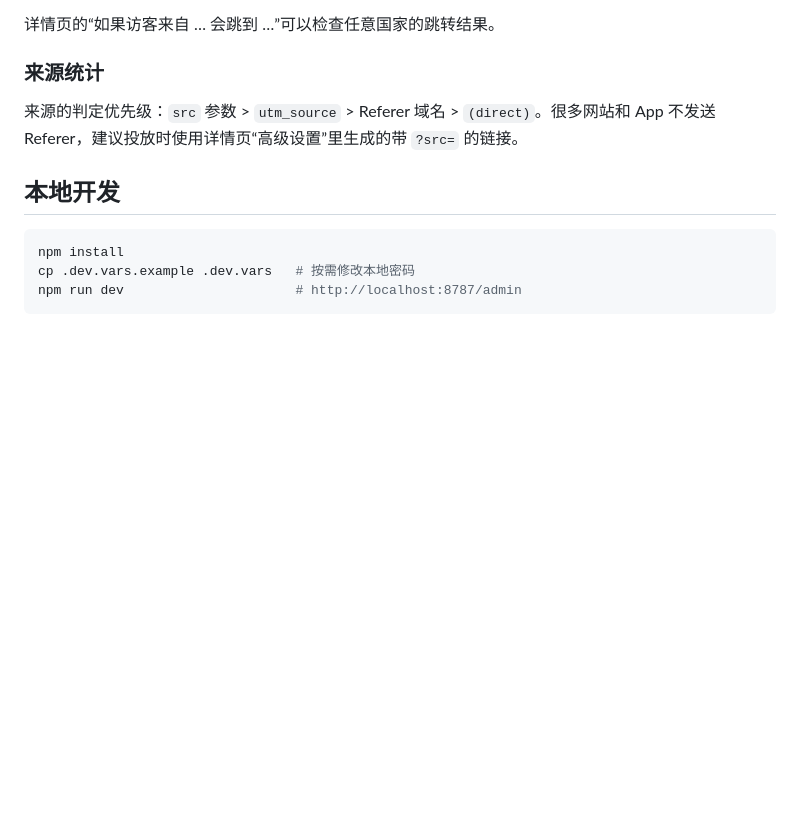
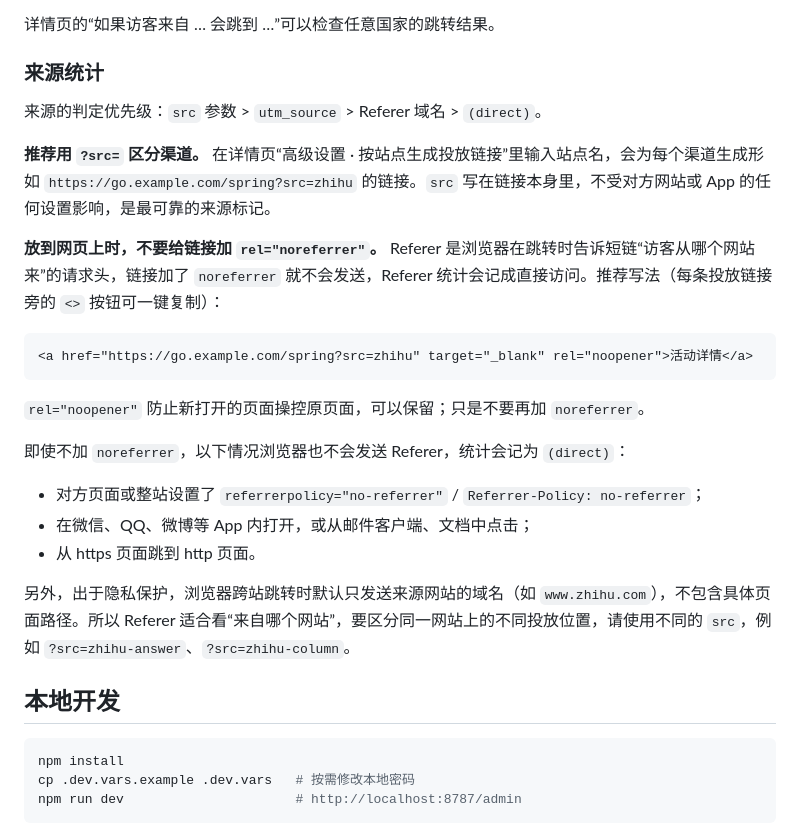
Before and after one commit to ccvar/cligc_link, a Markdown page: README.md, the part around the change. Rendered like a GitHub page; blank space fills up the shorter version.

Commit message:
README：补充 noreferrer 与来源统计说明
Co-Authored-By: Claude Opus 5.5 <noreply@anthropic.com>

````diff
--- a/README.md
+++ b/README.md
@@ -118,7 +118,25 @@ routes = [
 
 ### 来源统计
 
-来源的判定优先级：`src` 参数 > `utm_source` > Referer 域名 > `(direct)`。很多网站和 App 不发送 Referer，建议投放时使用详情页“高级设置”里生成的带 `?src=` 的链接。
+来源的判定优先级：`src` 参数 > `utm_source` > Referer 域名 > `(direct)`。
+
+**推荐用 `?src=` 区分渠道。** 在详情页“高级设置 · 按站点生成投放链接”里输入站点名，会为每个渠道生成形如 `https://go.example.com/spring?src=zhihu` 的链接。`src` 写在链接本身里，不受对方网站或 App 的任何设置影响，是最可靠的来源标记。
+
+**放到网页上时，不要给链接加 `rel="noreferrer"`。** Referer 是浏览器在跳转时告诉短链“访客从哪个网站来”的请求头，链接加了 `noreferrer` 就不会发送，Referer 统计会记成直接访问。推荐写法（每条投放链接旁的 `<>` 按钮可一键复制）：
+
+```html
+<a href="https://go.example.com/spring?src=zhihu" target="_blank" rel="noopener">活动详情</a>
+```
+
+`rel="noopener"` 防止新打开的页面操控原页面，可以保留；只是不要再加 `noreferrer`。
+
+即使不加 `noreferrer`，以下情况浏览器也不会发送 Referer，统计会记为 `(direct)`：
+
+- 对方页面或整站设置了 `referrerpolicy="no-referrer"` / `Referrer-Policy: no-referrer`；
+- 在微信、QQ、微博等 App 内打开，或从邮件客户端、文档中点击；
+- 从 https 页面跳到 http 页面。
+
+另外，出于隐私保护，浏览器跨站跳转时默认只发送来源网站的域名（如 `www.zhihu.com`），不包含具体页面路径。所以 Referer 适合看“来自哪个网站”，要区分同一网站上的不同投放位置，请使用不同的 `src`，例如 `?src=zhihu-answer`、`?src=zhihu-column`。
 
 ## 本地开发
 
````
